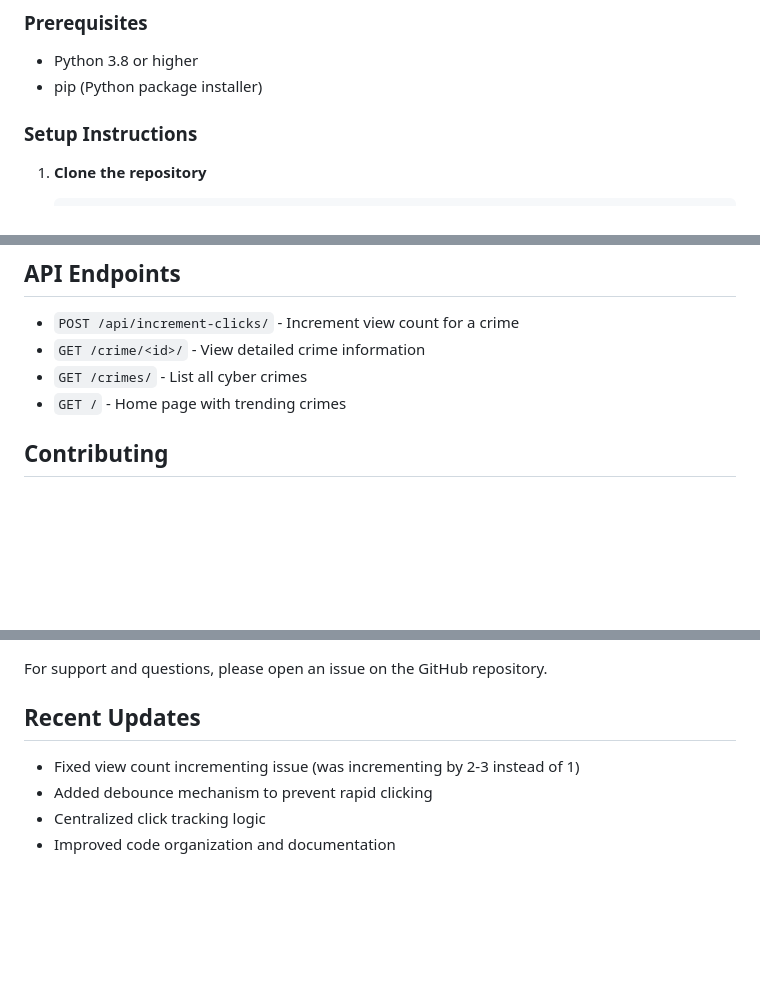
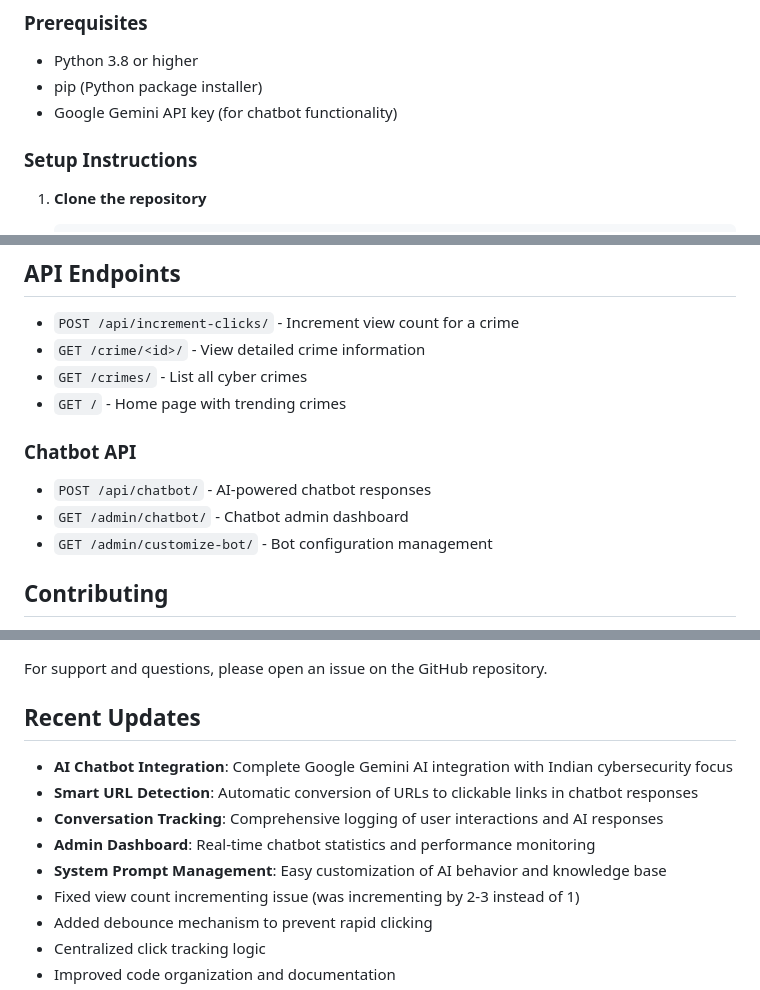
Before and after one commit to raorajnish/Cysafe, a Markdown page: README.md, 3 parts joined by grey strips. GitHub-like rendering; blank space fills up the shorter version.

```diff
--- a/README.md
+++ b/README.md
@@ -26,6 +26,7 @@ CySafe is a Django-based web application designed to raise awareness about cyber
 
 - Python 3.8 or higher
 - pip (Python package installer)
+- Google Gemini API key (for chatbot functionality)
 
 ### Setup Instructions
 
@@ -122,6 +151,11 @@ CySafe-Django/
 - `GET /crime/<id>/` - View detailed crime information
 - `GET /crimes/` - List all cyber crimes
 - `GET /` - Home page with trending crimes
+
+### Chatbot API
+- `POST /api/chatbot/` - AI-powered chatbot responses
+- `GET /admin/chatbot/` - Chatbot admin dashboard
+- `GET /admin/customize-bot/` - Bot configuration management
 
 ## Contributing
 
@@ -141,6 +175,11 @@ For support and questions, please open an issue on the GitHub repository.
 
 ## Recent Updates
 
+- **AI Chatbot Integration**: Complete Google Gemini AI integration with Indian cybersecurity focus
+- **Smart URL Detection**: Automatic conversion of URLs to clickable links in chatbot responses
+- **Conversation Tracking**: Comprehensive logging of user interactions and AI responses
+- **Admin Dashboard**: Real-time chatbot statistics and performance monitoring
+- **System Prompt Management**: Easy customization of AI behavior and knowledge base
 - Fixed view count incrementing issue (was incrementing by 2-3 instead of 1)
 - Added debounce mechanism to prevent rapid clicking
 - Centralized click tracking logic
```
Also changed, not shown: other parts of README.md (+31 -3 lines).
